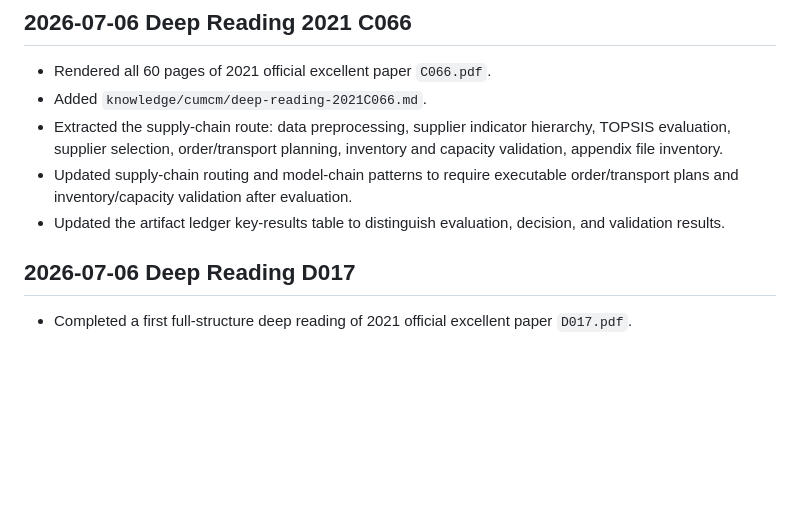
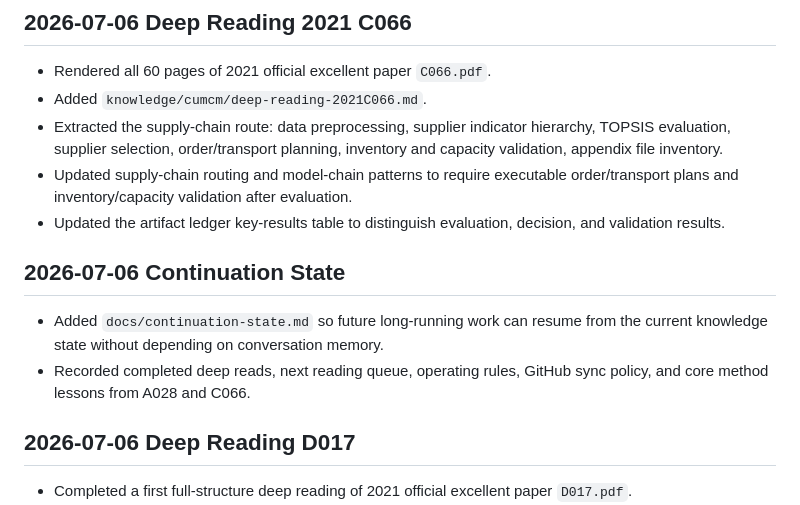
Before and after one commit to lihaichuan6686/math-modeling-paper-generator, a Markdown page: knowledge/worklog.md, the part around the change. Rendered like a GitHub page; blank space fills up the shorter version.

Commit message:
Add continuation state handoff

```diff
--- a/knowledge/worklog.md
+++ b/knowledge/worklog.md
@@ -70,6 +70,11 @@
 - Extracted the supply-chain route: data preprocessing, supplier indicator hierarchy, TOPSIS evaluation, supplier selection, order/transport planning, inventory and capacity validation, appendix file inventory.
 - Updated supply-chain routing and model-chain patterns to require executable order/transport plans and inventory/capacity validation after evaluation.
 - Updated the artifact ledger key-results table to distinguish evaluation, decision, and validation results.
+
+## 2026-07-06 Continuation State
+
+- Added `docs/continuation-state.md` so future long-running work can resume from the current knowledge state without depending on conversation memory.
+- Recorded completed deep reads, next reading queue, operating rules, GitHub sync policy, and core method lessons from A028 and C066.
 
 ## 2026-07-06 Deep Reading D017
 
```
Also changed, not shown: CLAUDE.md (+1 -0 lines), docs/continuation-state.md (added, +89 -0 lines).
